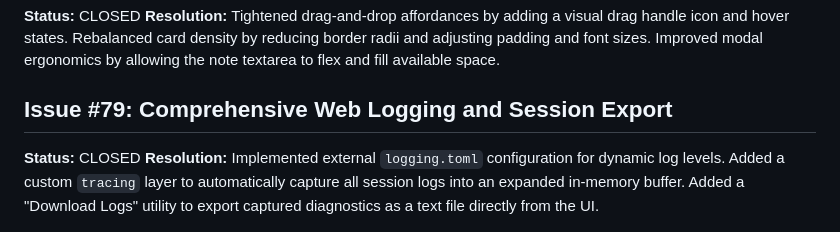
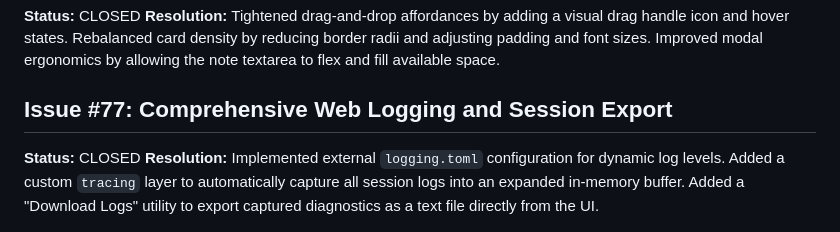
Before and after one commit to TommyLeeCookSE/Recursive-Kanban-Planner, a Markdown page: docs/git_issues.md, the part around the change. Drawn GitHub-style.

Commit message:
Update docs/git_issues.md with official GitHub issue ID #77

```diff
--- a/docs/git_issues.md
+++ b/docs/git_issues.md
@@ -96,7 +96,7 @@
 **Status:** CLOSED
 **Resolution:** Tightened drag-and-drop affordances by adding a visual drag handle icon and hover states. Rebalanced card density by reducing border radii and adjusting padding and font sizes. Improved modal ergonomics by allowing the note textarea to flex and fill available space.
 
-## Issue #79: Comprehensive Web Logging and Session Export
+## Issue #77: Comprehensive Web Logging and Session Export
 **Status:** CLOSED
 **Resolution:** Implemented external `logging.toml` configuration for dynamic log levels. Added a custom `tracing` layer to automatically capture all session logs into an expanded in-memory buffer. Added a "Download Logs" utility to export captured diagnostics as a text file directly from the UI.
 
```
